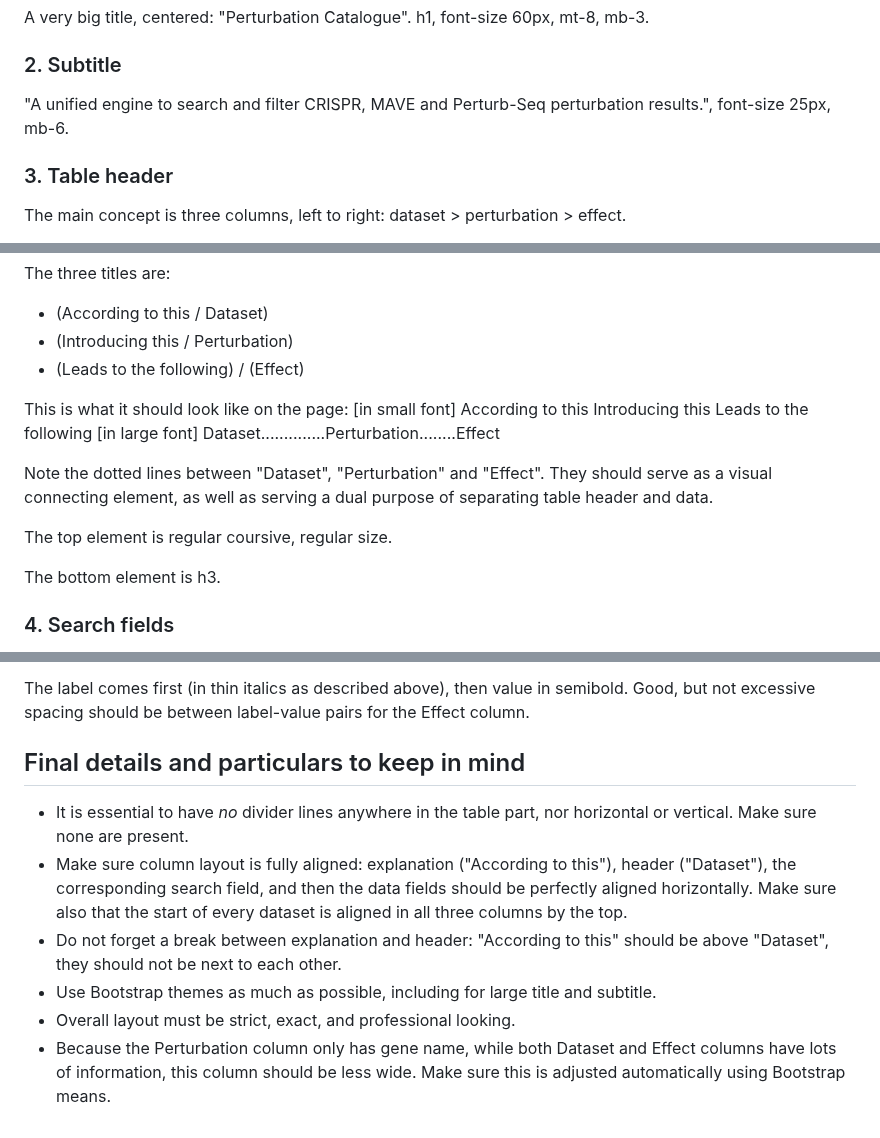
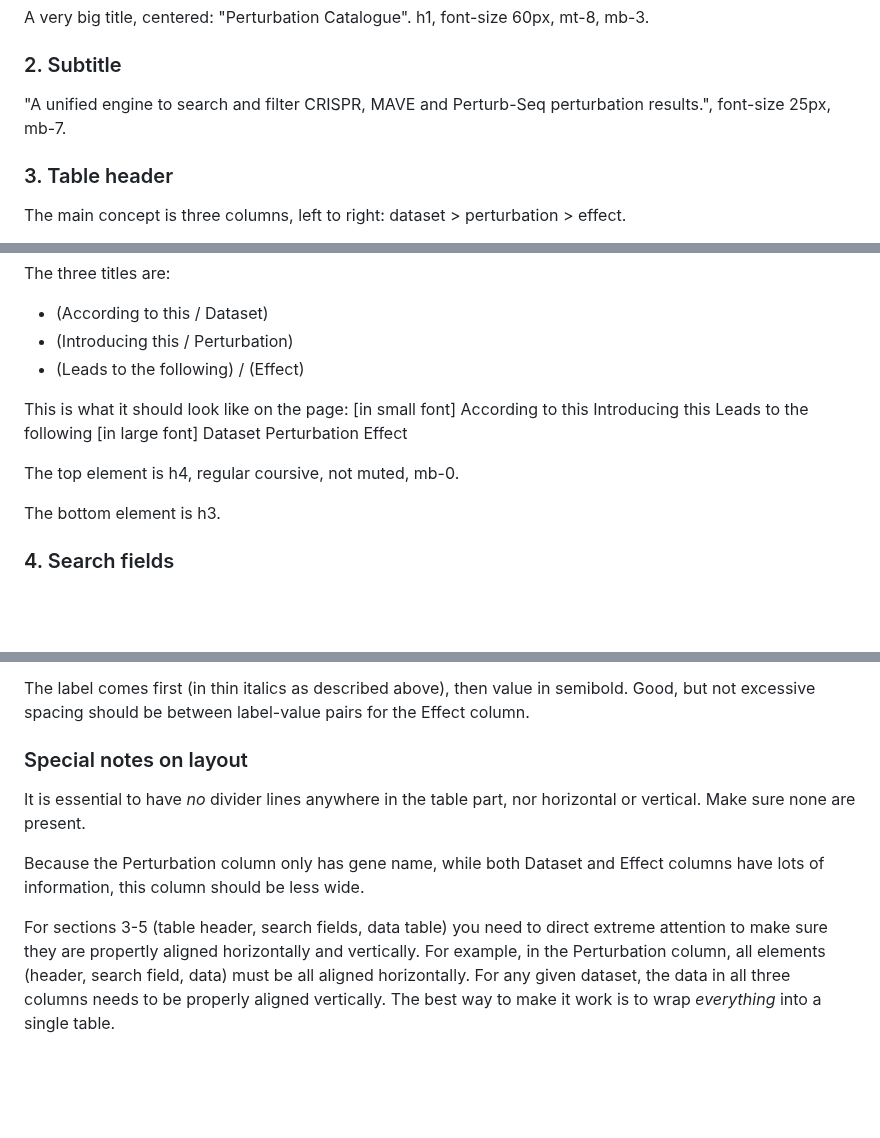
Before and after one commit to EMBL-EBI-ABC/PerturbationCatalogue, a Markdown page: prompts/fe-specification.md, 3 parts joined by grey strips. Rendered like a GitHub page; blank space fills up the shorter version.

Commit message:
FE generation prompt v6

```diff
--- a/prompts/fe-specification.md
+++ b/prompts/fe-specification.md
@@ -32,7 +32,7 @@ A very big title, centered: "Perturbation Catalogue". h1, font-size 60px, mt-8,
 
 ### 2. Subtitle
 
-"A unified engine to search and filter CRISPR, MAVE and Perturb-Seq perturbation results.", font-size 25px, mb-6.
+"A unified engine to search and filter CRISPR, MAVE and Perturb-Seq perturbation results.", font-size 25px, mb-7.
 
 ### 3. Table header
 
@@ -47,11 +47,9 @@ The three titles are:
 
 This is what it should look like on the page:
 [in small font] According to this    Introducing this    Leads to the following
-[in large font] Dataset..............Perturbation........Effect
+[in large font] Dataset              Perturbation        Effect
 
-Note the dotted lines between "Dataset", "Perturbation" and "Effect". They should serve as a visual connecting element, as well as serving a dual purpose of separating table header and data.
-
-The top element is regular coursive, regular size.
+The top element is h4, regular coursive, not muted, mb-0.
 
 The bottom element is h3.
 
@@ -108,10 +106,10 @@ When displaying float values, make sure that - (hyphen) is replaced with a minus
 
 The label comes first (in thin italics as described above), then value in semibold. Good, but not excessive spacing should be between label-value pairs for the Effect column.
 
-## Final details and particulars to keep in mind
-* It is essential to have *no* divider lines anywhere in the table part, nor horizontal or vertical. Make sure none are present.
-* Make sure column layout is fully aligned: explanation ("According to this"), header ("Dataset"), the corresponding search field, and then the data fields should be perfectly aligned horizontally. Make sure also that the start of every dataset is aligned in all three columns by the top.
-* Do not forget a break between explanation and header: "According to this" should be above "Dataset", they should not be next to each other.
-* Use Bootstrap themes as much as possible, including for large title and subtitle.
-* Overall layout must be strict, exact, and professional looking.
-* Because the Perturbation column only has gene name, while both Dataset and Effect columns have lots of information, this column should be less wide. Make sure this is adjusted automatically using Bootstrap means.
+### Special notes on layout
+
+It is essential to have *no* divider lines anywhere in the table part, nor horizontal or vertical. Make sure none are present.
+
+Because the Perturbation column only has gene name, while both Dataset and Effect columns have lots of information, this column should be less wide.
+
+For sections 3-5 (table header, search fields, data table) you need to direct extreme attention to make sure they are propertly aligned horizontally and vertically. For example, in the Perturbation column, all elements (header, search field, data) must be all aligned horizontally. For any given dataset, the data in all three columns needs to be properly aligned vertically. The best way to make it work is to wrap *everything* into a single table.
```
Also changed, not shown: other parts of prompts/fe-specification.md (+1 -1 lines).
